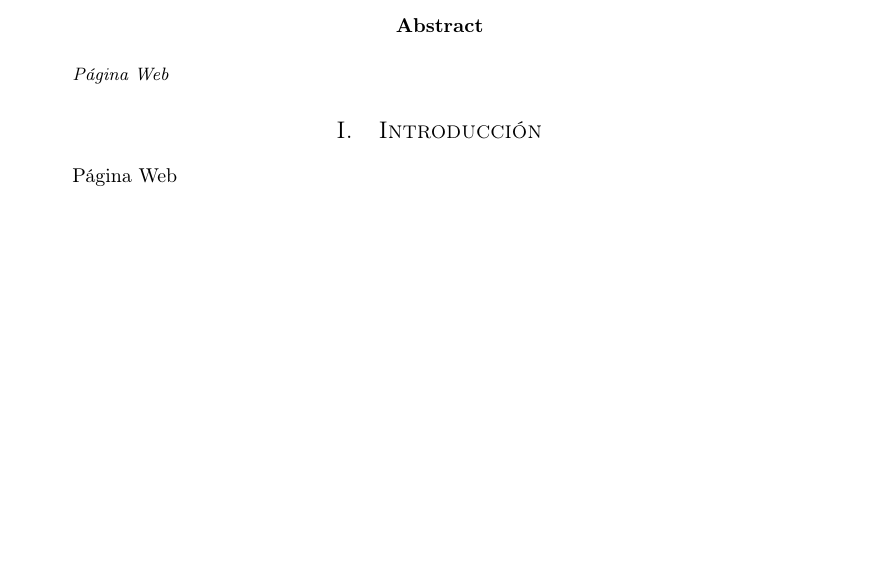
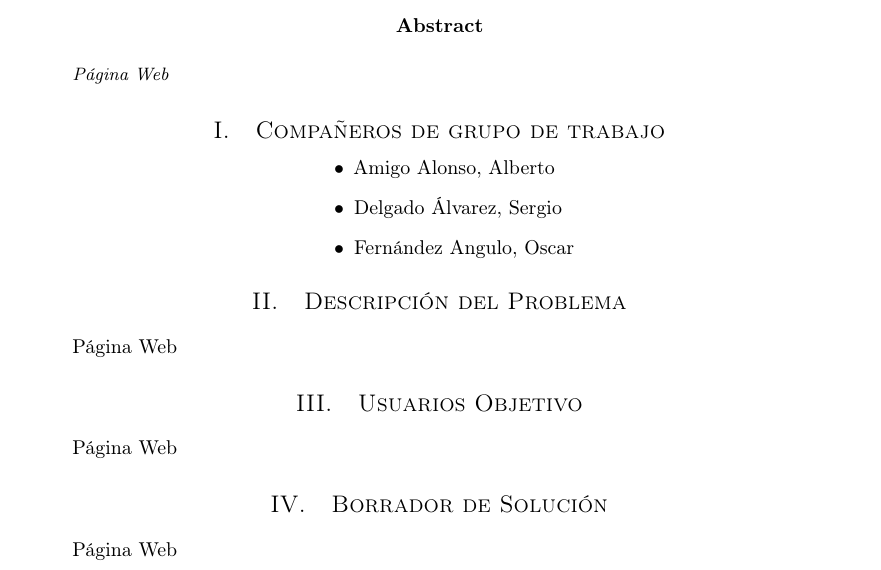
Before and after one commit to MangostasUVaTeam/JumpVa-report-and-slides, a LaTeX paper (article.tex): part of the page, cut so that both start at the same text, the shorter picture padded with empty space. Compiled offline with pdfLaTeX.

Commit message:
Added Classmates proposal and document struct

```diff
--- a/article.tex
+++ b/article.tex
@@ -2,6 +2,7 @@
 \usepackage[utf8]{inputenc}
 
 \usepackage{lipsum} % Package to generate dummy text throughout this template
+\usepackage{varwidth}
 
 \usepackage[T1]{fontenc} % Use 8-bit encoding that has 256 glyphs
 \usepackage{microtype} % Slightly tweak font spacing for aesthetics
@@ -51,25 +52,44 @@
 
 \begin{document}
 
-\maketitle % Insert title
+	\maketitle % Insert title
 
-\thispagestyle{fancy} % All pages have headers and footers
+	\thispagestyle{fancy} % All pages have headers and footers
 
 %----------------------------------------------------------------------------------------
 %	ABSTRACT
 %----------------------------------------------------------------------------------------
 
-\begin{abstract}
+	\begin{abstract}
+		\noindent Página Web
+	\end{abstract}
 
-\noindent Página Web
+		\section{Compañeros de grupo de trabajo}
 
-\end{abstract}
+			\begin{center}
+				\begin{varwidth}{\textwidth}
+					\begin{itemize}
+						\item Amigo Alonso, Alberto
+						\item Delgado Álvarez, Sergio
+						\item Fernández Angulo, Oscar
+					\end{itemize}
+				\end{varwidth}
+			\end{center}
 
+		\section{Descripción del Problema}
 
-		\section{Introducción}
+			\paragraph{}
+			Página Web
 
-		\paragraph{}
-		Página Web
+		\section{Usuarios Objetivo}
+
+			\paragraph{}
+			Página Web
+
+		\section{Borrador de Solución}
+
+			\paragraph{}
+			Página Web
 
 
 
```
Also changed, not shown: article.pdf.
